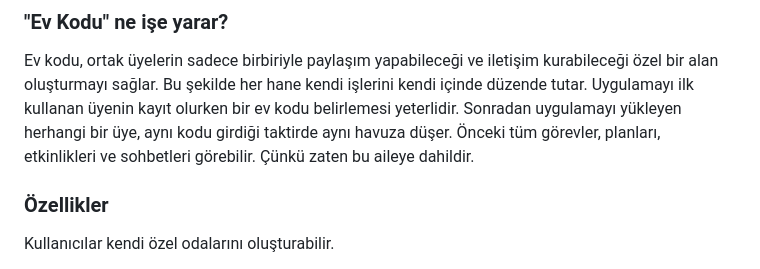
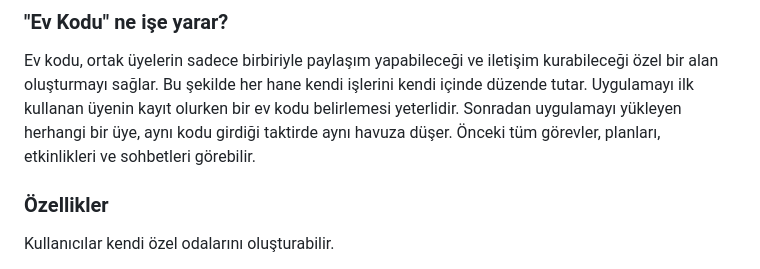
Before and after one commit to arda-copur/FamWorks, a Markdown page: README.md, the part around the change. GitHub-like rendering.

```diff
--- a/README.md
+++ b/README.md
@@ -90,7 +90,7 @@ FamWorks bir aile, grup veya topluluk yönetim uygulamasıdır. Ortak amaçlar i
 ### "Ev Kodu" ne işe yarar?
 Ev kodu, ortak üyelerin sadece birbiriyle paylaşım yapabileceği ve iletişim kurabileceği özel bir alan oluşturmayı sağlar. Bu şekilde her hane kendi işlerini kendi içinde
 düzende tutar. Uygulamayı ilk kullanan üyenin kayıt olurken bir ev kodu belirlemesi yeterlidir. Sonradan uygulamayı yükleyen herhangi bir üye, aynı  kodu girdiği taktirde
-aynı havuza düşer. Önceki tüm görevler, planları, etkinlikleri ve sohbetleri görebilir. Çünkü zaten bu aileye dahildir.
+aynı havuza düşer. Önceki tüm görevler, planları, etkinlikleri ve sohbetleri görebilir.
 
 
 
```
